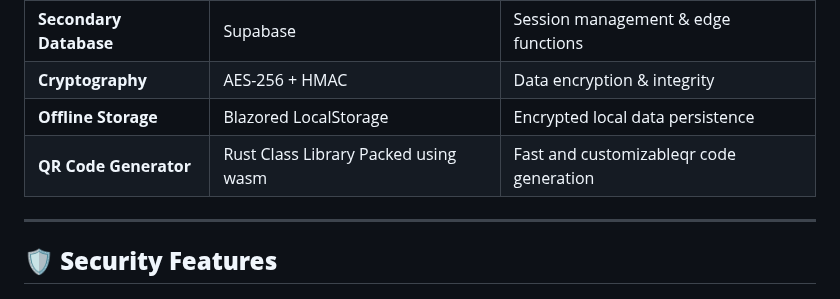
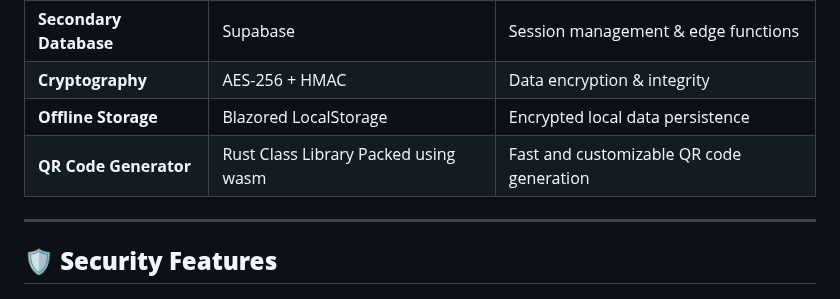
Before and after one commit to Mid-D-Man/AirCode, a Markdown page: README.md, the part around one of its changes. Rendered like a GitHub page.

```diff
--- a/README.md
+++ b/README.md
@@ -85,7 +85,8 @@ graph TB
 | **Secondary Database** | Supabase | Session management & edge functions |
 | **Cryptography** | AES-256 + HMAC | Data encryption & integrity |
 | **Offline Storage** | Blazored LocalStorage | Encrypted local data persistence |
-| **QR Code Generator** | Rust Class Library Packed using wasm | Fast and customizableqr  code generation|
+| **QR Code Generator** | Rust Class Library Packed using wasm | Fast and customizable QR code generation |
+
 ---
 
 ## 🛡️ **Security Features**
```
Also changed, not shown: other parts of README.md (+1 -1 lines).
